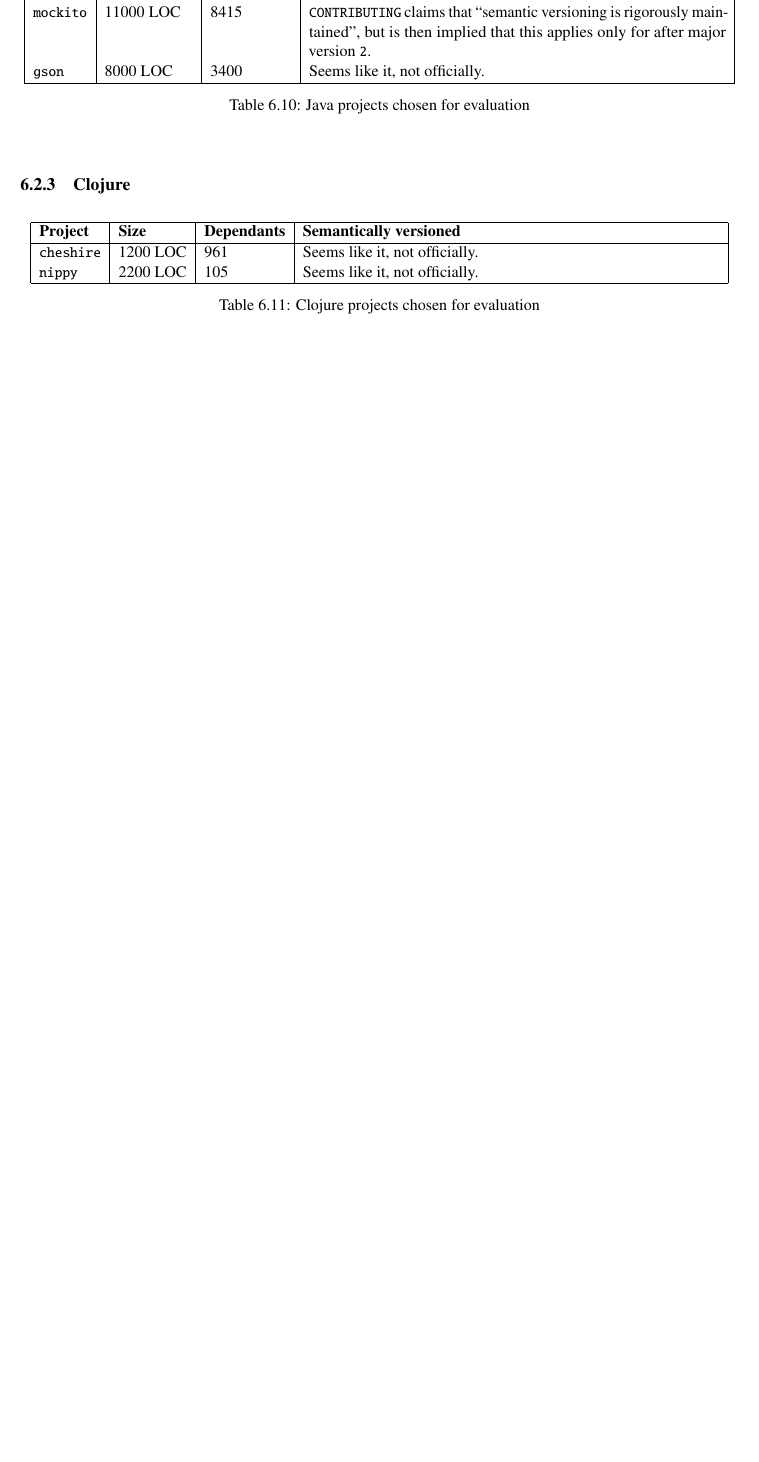
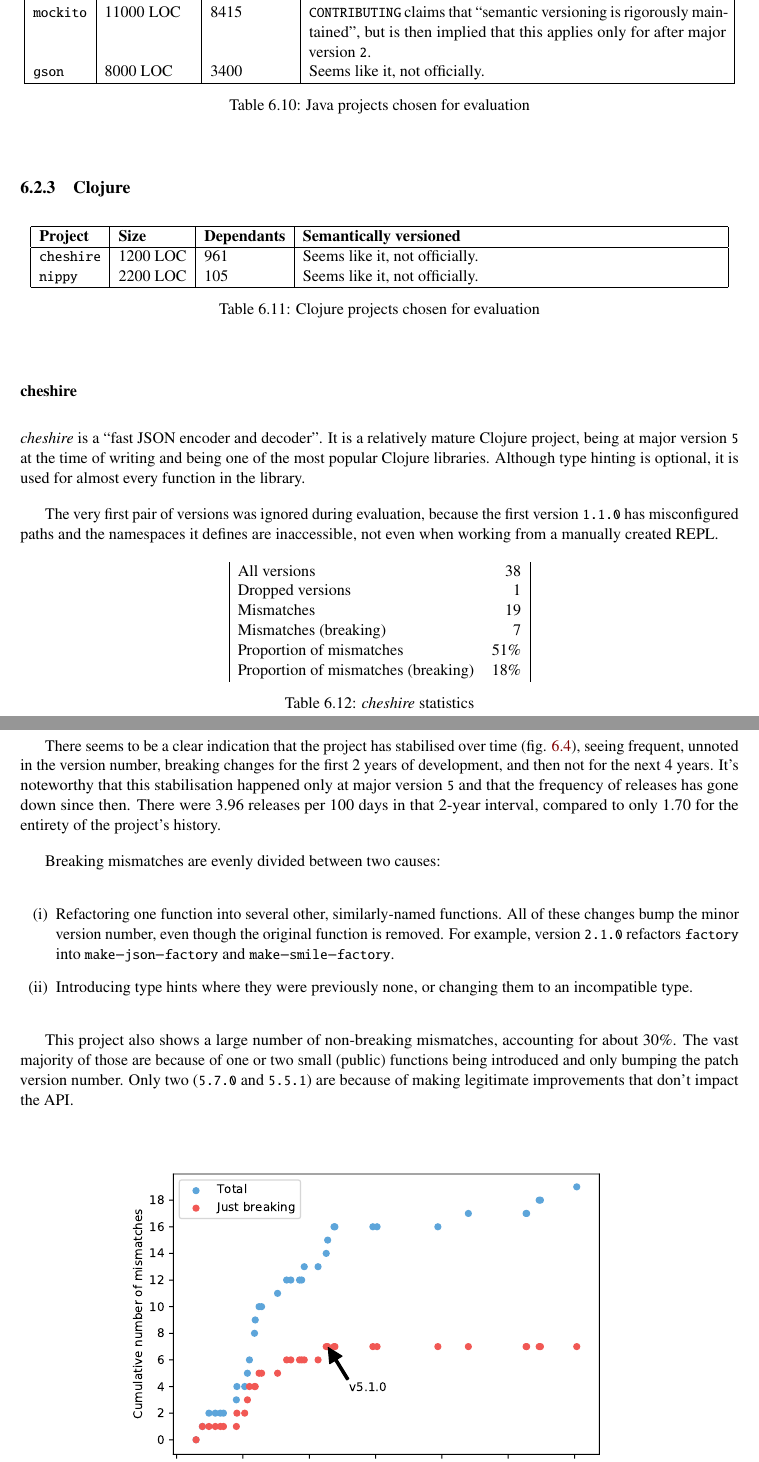
Before and after one commit to cshtarkov/autobump-dissertation, a LaTeX thesis (dissertation.tex): part of page 49 of 57 before the commit and two parts of pages 49 and 50 of 60 after it, the two joined at a grey line, cut so that both start at the same text, the shorter picture padded with empty space. Compiled offline with pdfLaTeX.

Commit message:
Evaluate nippy and cheshire

```diff
--- a/dissertation.tex
+++ b/dissertation.tex
@@ -2904,3 +2904,58 @@ officially. \\
 \caption{Clojure projects chosen for evaluation}
 \end{table}
 
+\subsubsection{cheshire}
+
+\textit{cheshire} is a ``fast JSON encoder and decoder''. It is a
+relatively mature Clojure project, being at major version
+\codeinline{5} at the time of writing and being one of the most
+popular Clojure libraries. Although type hinting is optional, it is
+used for almost every function in the library.
+
+The very first pair of versions was ignored during evaluation, because
+the first version \codeinline{1.1.0} has misconfigured paths and the
+namespaces it defines are inaccessible, not even when working from a
+manually created REPL.
+
+\begin{table}[H]
+\centering
+\begin{tabular}{|lr|}
+All versions & 38 \\
+Dropped versions & 1 \\
+Mismatches & 19 \\
+Mismatches (breaking) & 7 \\
+Proportion of mismatches & 51\% \\
+Proportion of mismatches (breaking) & 18\% \\
+\end{tabular}
+\caption{\textit{cheshire} statistics}
+\label{CheshireStats}
+\end{table}
+
+There seems to be a clear indication that the project has stabilised
+over time (fig. \ref{CheshireCumulativeMismatches}), seeing frequent,
+unnoted in the version number, breaking changes for the first 2 years
+of development, and then not for the next 4 years. It's noteworthy
+that this stabilisation happened only at major version \codeinline{5}
+and that the frequency of releases has gone down since then. There
+were 3.96 releases per 100 days in that 2-year interval, compared to
+only 1.70 for the entirety of the project's history.
+
+Breaking mismatches are evenly divided between two causes:
+
+\begin{enumerate}[(i)]
+\item Refactoring one function into several other, similarly-named
+functions. All of these changes bump the minor version number, even
+though the original function is removed. For example, version
+\codeinline{2.1.0} refactors \clojureinline{factory} into
+\clojureinline{make-json-factory} and
+\clojureinline{make-smile-factory}.
+\item Introducing type hints where they were previously none, or
+changing them to an incompatible type.
+\end{enumerate}
+
+This project also shows a large number of non-breaking mismatches,
+accounting for about 30\%. The vast majority of those are because of
+one or two small (public) functions being introduced and only bumping
+the patch version number. Only two (\codeinline{5.7.0} and
+\codeinline{5.5.1}) are because of making legitimate improvements that
+don't impact the API.
```
Also changed, not shown: images/evaluation/cheshire_cumulative_mismatches.pdf (added), images/evaluation/nippy_cumulative_mismatches.pdf (added), dissertation.tex (58 more changed lines).
